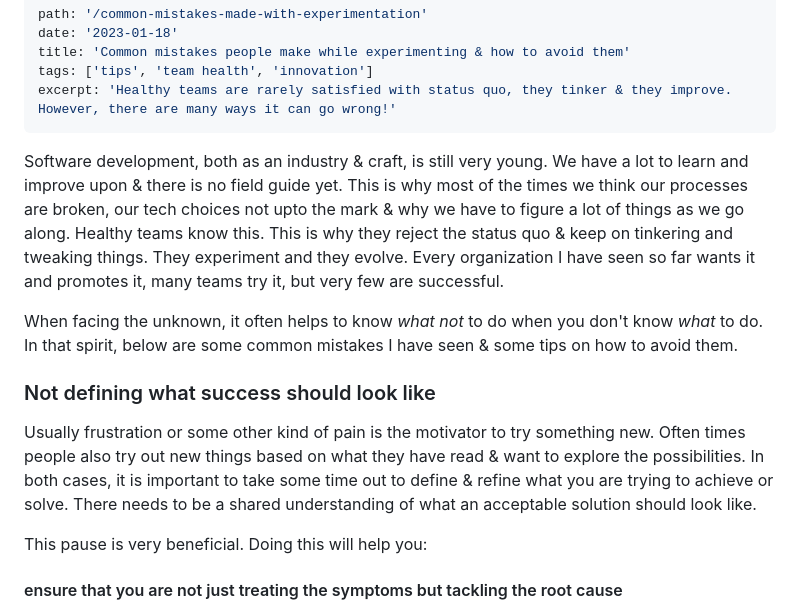
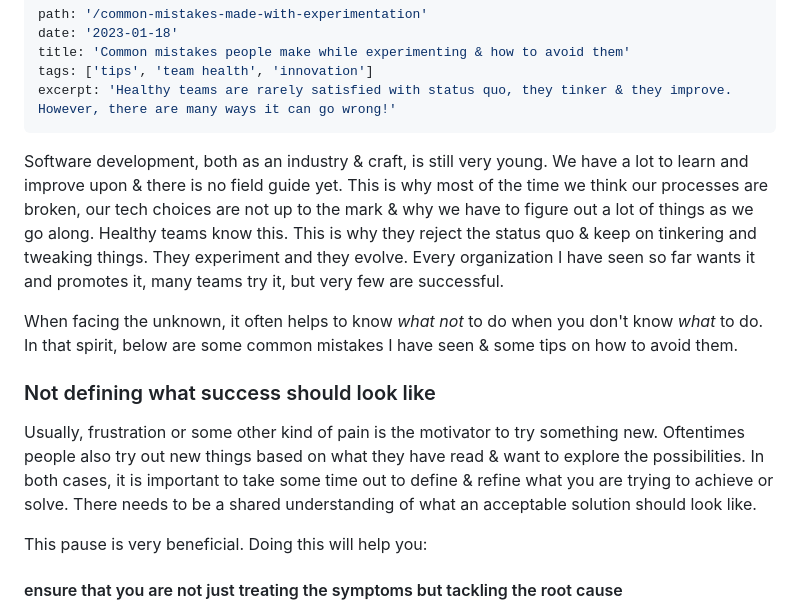
Before and after one commit to Dubes/personal-blog, a Markdown page: src/drafts/2023-01-01-common-mistakes-made-with-experiments.md, the part around the change printed below. GitHub-like rendering.

```diff
--- a/src/drafts/2023-01-01-common-mistakes-made-with-experiments.md
+++ b/src/drafts/2023-01-01-common-mistakes-made-with-experiments.md
@@ -6,13 +6,13 @@ tags: ['tips', 'team health', 'innovation']
 excerpt: 'Healthy teams are rarely satisfied with status quo, they tinker & they improve. However, there are many ways it can go wrong!'
 ---
 
-Software development, both as an industry & craft, is still very young. We have a lot to learn and improve upon & there is no field guide yet. This is why most of the times we think our processes are broken, our tech choices not upto the mark & why we have to figure a lot of things as we go along. Healthy teams know this. This is why they reject the status quo & keep on tinkering and tweaking things. They experiment and they evolve. Every organization I have seen so far wants it and promotes it, many teams try it, but very few are successful.
+Software development, both as an industry & craft, is still very young. We have a lot to learn and improve upon & there is no field guide yet. This is why most of the time we think our processes are broken, our tech choices are not up to the mark & why we have to figure out a lot of things as we go along. Healthy teams know this. This is why they reject the status quo & keep on tinkering and tweaking things. They experiment and they evolve. Every organization I have seen so far wants it and promotes it, many teams try it, but very few are successful.
 
 When facing the unknown, it often helps to know _what not_ to do when you don't know _what_ to do. In that spirit, below are some common mistakes I have seen & some tips on how to avoid them.
 
 ### Not defining what success should look like
 
-Usually frustration or some other kind of pain is the motivator to try something new. Often times people also try out new things based on what they have read & want to explore the possibilities. In both cases, it is important to take some time out to define & refine what you are trying to achieve or solve. There needs to be a shared understanding of what an acceptable solution should look like.
+Usually, frustration or some other kind of pain is the motivator to try something new. Oftentimes people also try out new things based on what they have read & want to explore the possibilities. In both cases, it is important to take some time out to define & refine what you are trying to achieve or solve. There needs to be a shared understanding of what an acceptable solution should look like.
 
 This pause is very beneficial. Doing this will help you:
 
```
Also changed, not shown: other parts of src/drafts/2023-01-01-common-mistakes-made-with-experiments.md (+9 -9 lines), src/content/2023-01-18-innovate-how-to-part-1.md (+10 -10 lines).
